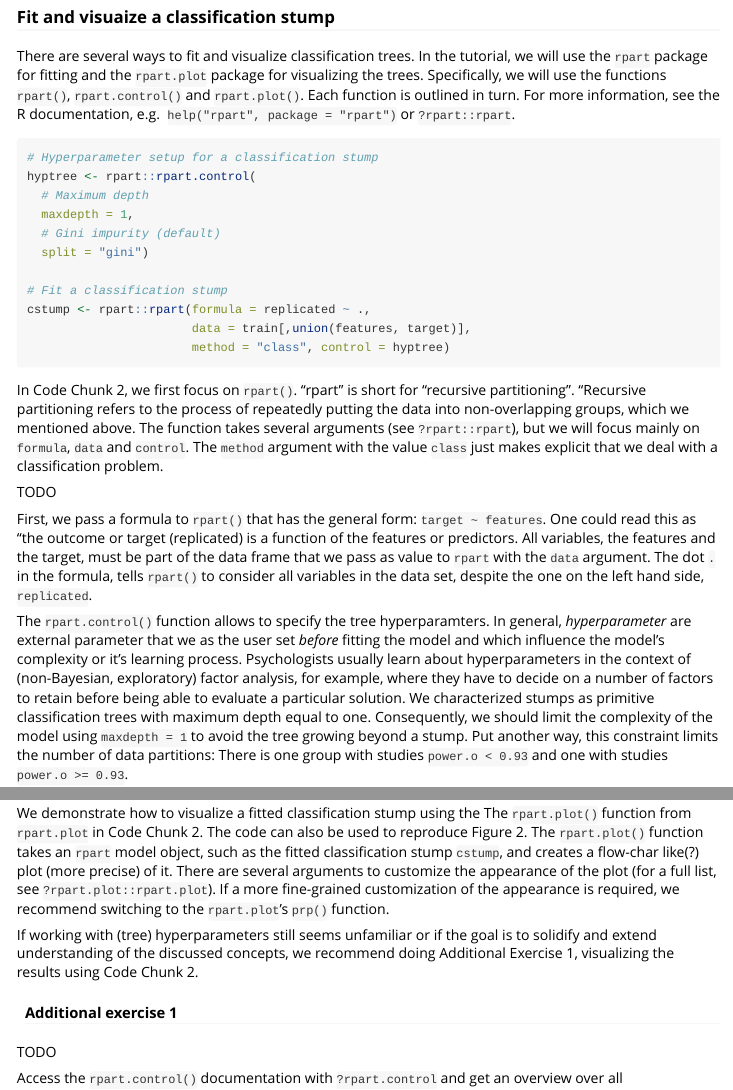
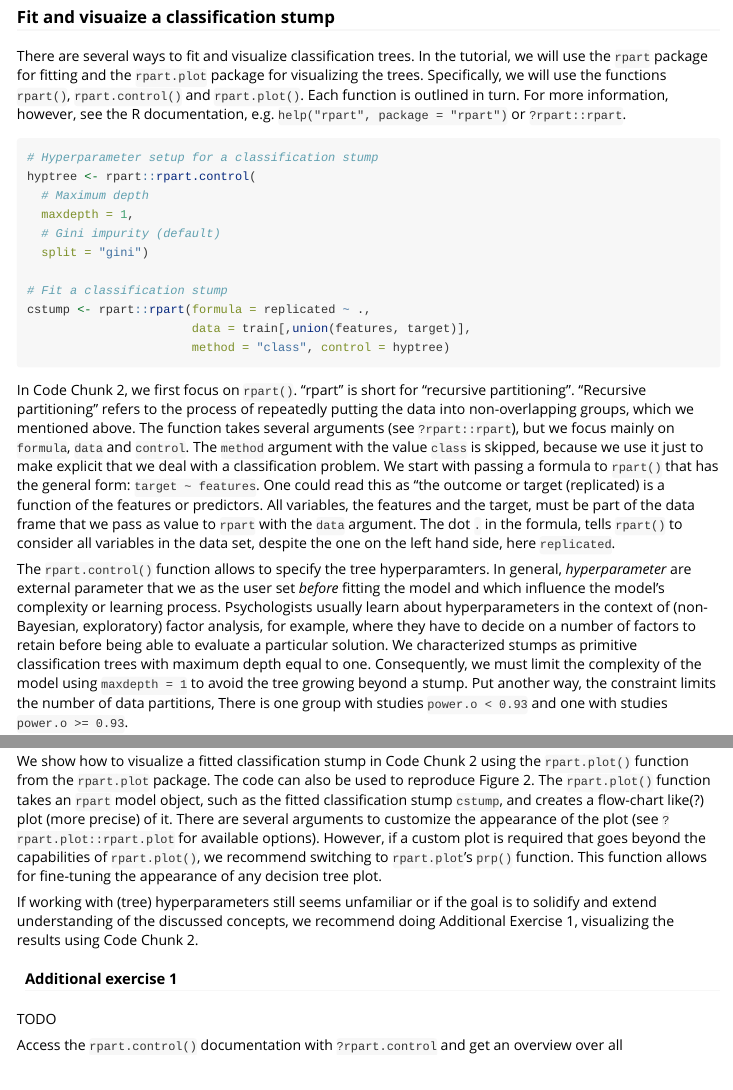
Before and after one commit to sbissantz/adatutor, an R Markdown document (vignettes/tutorial.Rmd): the page in a window 1100 px wide, from 6700 px down, and a second part further down, joined at a grey line. Rendered offline with R 4.5, knitr and Pandoc, with nearby package versions; some code elsewhere in the file could not run offline; common packages that the code uses without loading them are loaded.

Commit message:
Refine writing

````diff
--- a/vignettes/tutorial.Rmd
+++ b/vignettes/tutorial.Rmd
@@ -353,7 +353,7 @@ There are several ways to fit and visualize classification trees. In the
 tutorial, we will use the `rpart` package for fitting and the `rpart.plot`
 package for visualizing the trees. Specifically, we will use the functions
 `rpart()`, `rpart.control()` and `rpart.plot()`. Each function is outlined in
-turn. For more information, see the R documentation, e.g.
+turn. For more information, however, see the R documentation, e.g.
 `help("rpart", package = "rpart")` or `?rpart::rpart`.
 
 ```{r Code 2}
@@ -371,31 +371,29 @@ cstump <- rpart::rpart(formula = replicated ~ .,
 ```
 
 In Code Chunk 2, we first focus on `rpart()`. "rpart" is short for "recursive
-partitioning". "Recursive partitioning refers to the process of repeatedly
+partitioning". "Recursive partitioning" refers to the process of repeatedly
 putting the data into non-overlapping groups, which we mentioned above. The
-function takes several arguments (see `?rpart::rpart`), but we will focus mainly
-on `formula`, `data` and `control`. The `method` argument with the value `class`
-just makes explicit that we deal with a classification problem.
-
-TODO
-
-First, we pass a formula to `rpart()` that has the general form: `target ~
-features`. One could read this as "the outcome or target (replicated) is a
-function of the features or predictors. All variables, the features and the
-target, must be part of the data frame that we pass as value to `rpart` with the
-`data` argument. The dot `.` in the formula, tells `rpart()` to consider all
-variables in the data set, despite the one on the left hand side, `replicated`.
+function takes several arguments (see `?rpart::rpart`), but we focus mainly on
+`formula`, `data` and `control`. The `method` argument with the value `class`
+is skipped, because we use it just to make explicit that we deal with a
+classification problem. We start with passing a formula to `rpart()` that has
+the general form: `target ~ features`. One could read this as "the outcome or
+target (replicated) is a function of the features or predictors. All variables,
+the features and the target, must be part of the data frame that we pass as
+value to `rpart` with the `data` argument. The dot `.` in the formula, tells
+`rpart()` to consider all variables in the data set, despite the one on the left
+hand side, here `replicated`.
 
 The `rpart.control()` function allows to specify the tree hyperparamters. In
 general, *hyperparameter* are external parameter that we as the user set
-*before* fitting the model and which influence the model's complexity or it's
+*before* fitting the model and which influence the model's complexity or
 learning process. Psychologists usually learn about hyperparameters in the
 context of (non-Bayesian, exploratory) factor analysis, for example, where they
 have to decide on a number of factors to retain before being able to evaluate a
-particular solution. We characterized stumps as primitive classification trees
-with maximum depth equal to one. Consequently, we should limit the complexity of
+particular solution. We characterized stumps as  primitive classification trees
+with maximum depth equal to one. Consequently, we must limit the complexity of
 the model using `maxdepth = 1` to avoid the tree growing beyond a stump. Put
-another way, this constraint limits the number of data partitions: There is one
+another way, the constraint limits the number of data partitions, There is one
 group with studies `power.o < 0.93` and one with studies `power.o >= 0.93`.
 
 ```{r}
@@ -404,15 +402,16 @@ rpart.plot::rpart.plot(cstump, main = "Classification Stump", extra = 102,
                        digits = 5)
 ```
 
-We demonstrate how to visualize a fitted classification stump using the The
-`rpart.plot()` function from `rpart.plot` in Code Chunk 2. The code can also be
-used to reproduce Figure 2. The `rpart.plot()` function takes an `rpart` model
+We show how to visualize a fitted classification stump in Code Chunk 2 using the
+`rpart.plot()` function from the `rpart.plot` package. The code can also be used
+to reproduce Figure 2. The `rpart.plot()` function takes an `rpart` model
 object, such as the fitted classification stump `cstump`, and creates a
-flow-char like(?) plot (more precise) of it. There are several arguments to
-customize the appearance of the plot (for a full list, see
-`?rpart.plot::rpart.plot`). If a more fine-grained customization of the
-appearance is required, we recommend switching to the `rpart.plot`'s `prp()`
-function.
+flow-chart like(?) plot (more precise) of it. There are several arguments to
+customize the appearance of the plot (see `?rpart.plot::rpart.plot` for
+available options). However, if a custom plot is required that goes beyond the
+capabilities of `rpart.plot()`, we recommend switching to `rpart.plot`'s `prp()`
+function. This function allows for fine-tuning the appearance of any decision
+tree plot.
 
 If working with (tree) hyperparameters still seems unfamiliar or if the goal is
 to solidify and extend understanding of the discussed concepts, we recommend
````
